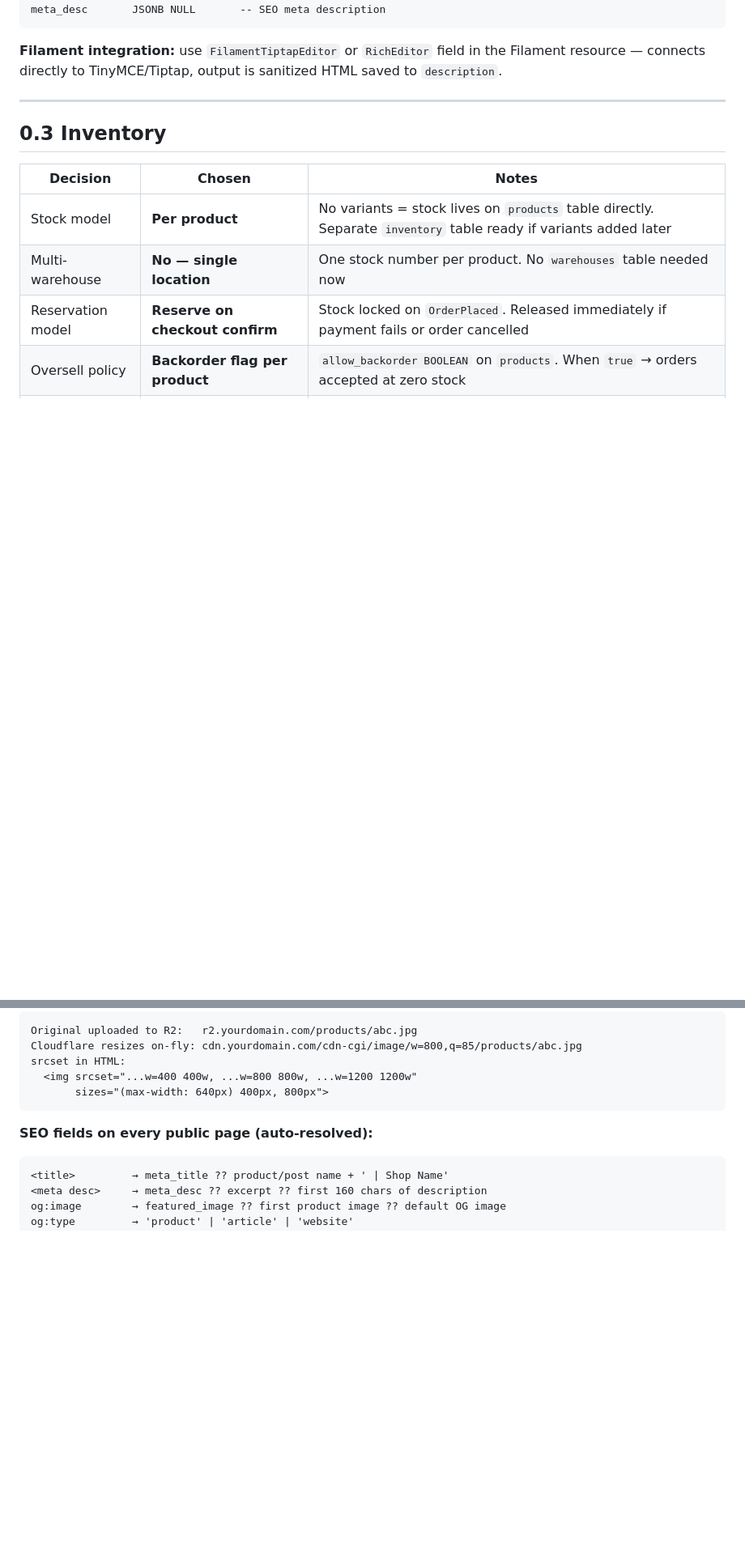
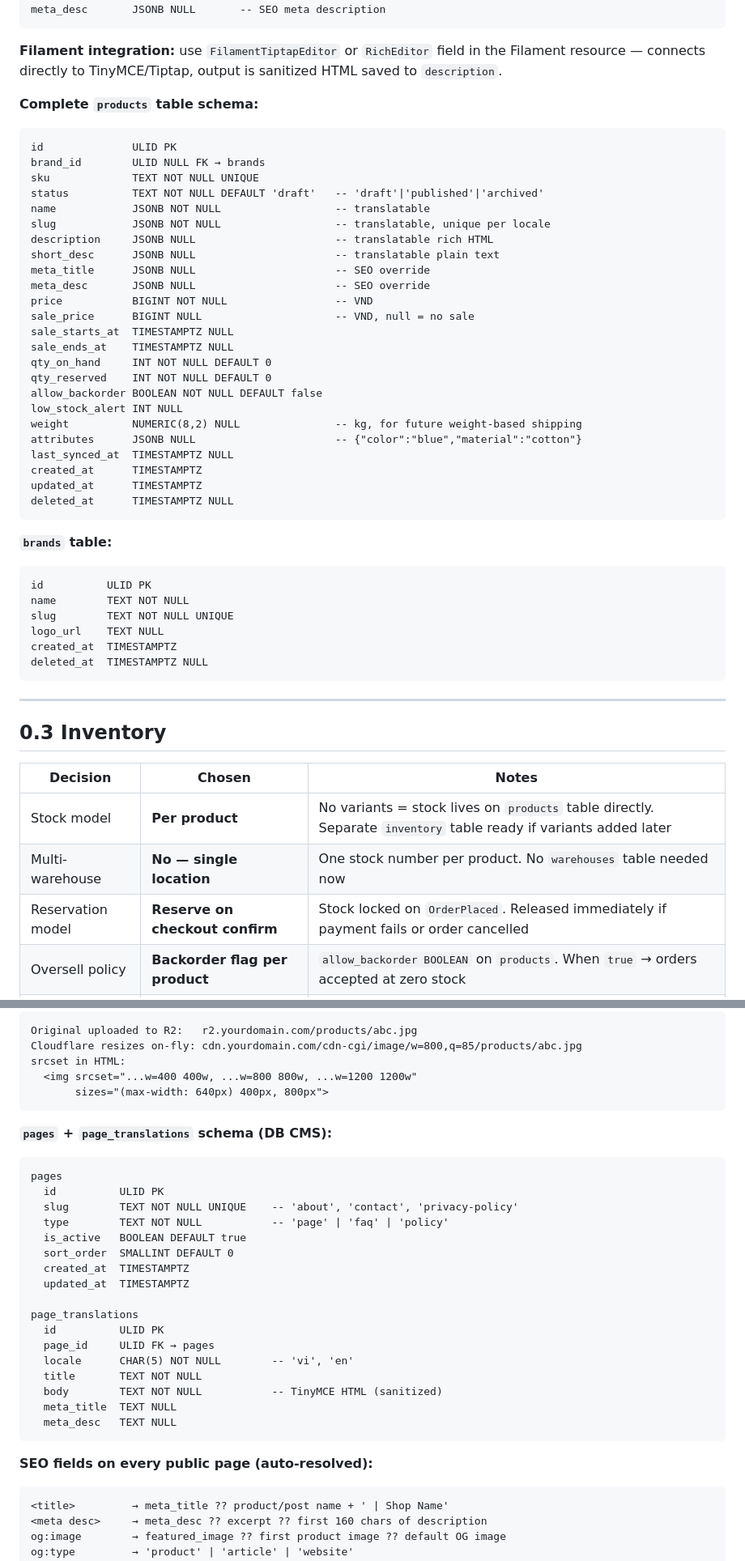
Before and after one commit to spaceCadetVUX/laravel13Vux, a Markdown page: bonestruct.md, 2 parts joined by grey strips. Shown at 81% size. Drawn GitHub-style; blank space fills up the shorter version.

````diff
--- a/bonestruct.md
+++ b/bonestruct.md
@@ -71,6 +85,44 @@ meta_desc       JSONB NULL       -- SEO meta description
 ```
 
 **Filament integration:** use `FilamentTiptapEditor` or `RichEditor` field in the Filament resource — connects directly to TinyMCE/Tiptap, output is sanitized HTML saved to `description`.
+
+**Complete `products` table schema:**
+```
+id              ULID PK
+brand_id        ULID NULL FK → brands
+sku             TEXT NOT NULL UNIQUE
+status          TEXT NOT NULL DEFAULT 'draft'   -- 'draft'|'published'|'archived'
+name            JSONB NOT NULL                  -- translatable
+slug            JSONB NOT NULL                  -- translatable, unique per locale
+description     JSONB NULL                      -- translatable rich HTML
+short_desc      JSONB NULL                      -- translatable plain text
+meta_title      JSONB NULL                      -- SEO override
+meta_desc       JSONB NULL                      -- SEO override
+price           BIGINT NOT NULL                 -- VND
+sale_price      BIGINT NULL                     -- VND, null = no sale
+sale_starts_at  TIMESTAMPTZ NULL
+sale_ends_at    TIMESTAMPTZ NULL
+qty_on_hand     INT NOT NULL DEFAULT 0
+qty_reserved    INT NOT NULL DEFAULT 0
+allow_backorder BOOLEAN NOT NULL DEFAULT false
+low_stock_alert INT NULL
+weight          NUMERIC(8,2) NULL               -- kg, for future weight-based shipping
+attributes      JSONB NULL                      -- {"color":"blue","material":"cotton"}
+last_synced_at  TIMESTAMPTZ NULL
+created_at      TIMESTAMPTZ
+updated_at      TIMESTAMPTZ
+deleted_at      TIMESTAMPTZ NULL
+```
+
+**`brands` table:**
+```
+id          ULID PK
+name        TEXT NOT NULL
+slug        TEXT NOT NULL UNIQUE
+logo_url    TEXT NULL
+created_at  TIMESTAMPTZ
+deleted_at  TIMESTAMPTZ NULL
+```
 
 ---
 
@@ -554,6 +626,27 @@ Cloudflare resizes on-fly: cdn.yourdomain.com/cdn-cgi/image/w=800,q=85/products/
 srcset in HTML:
   <img srcset="...w=400 400w, ...w=800 800w, ...w=1200 1200w"
        sizes="(max-width: 640px) 400px, 800px">
+```
+
+**`pages` + `page_translations` schema (DB CMS):**
+```
+pages
+  id          ULID PK
+  slug        TEXT NOT NULL UNIQUE    -- 'about', 'contact', 'privacy-policy'
+  type        TEXT NOT NULL           -- 'page' | 'faq' | 'policy'
+  is_active   BOOLEAN DEFAULT true
+  sort_order  SMALLINT DEFAULT 0
+  created_at  TIMESTAMPTZ
+  updated_at  TIMESTAMPTZ
+
+page_translations
+  id          ULID PK
+  page_id     ULID FK → pages
+  locale      CHAR(5) NOT NULL        -- 'vi', 'en'
+  title       TEXT NOT NULL
+  body        TEXT NOT NULL           -- TinyMCE HTML (sanitized)
+  meta_title  TEXT NULL
+  meta_desc   TEXT NULL
 ```
 
 **SEO fields on every public page (auto-resolved):**
````
Also changed, not shown: other parts of bonestruct.md (+132 -9 lines), dataabsestructure.md (added).
